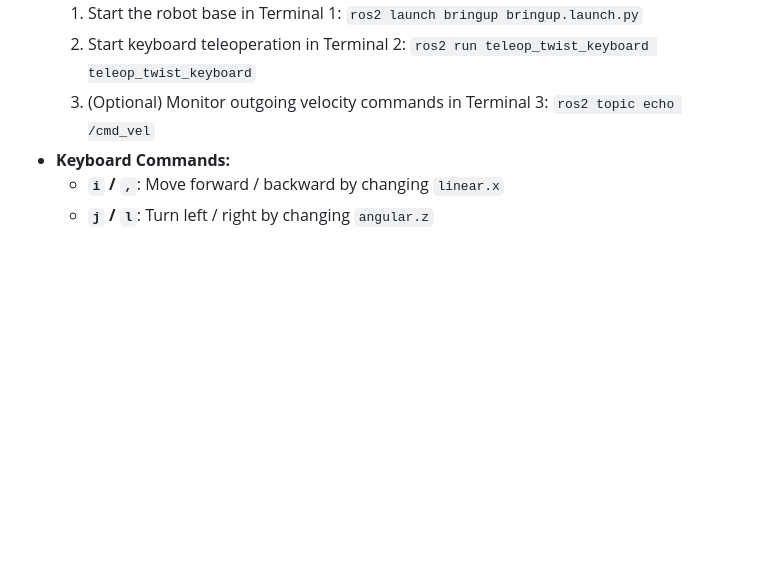
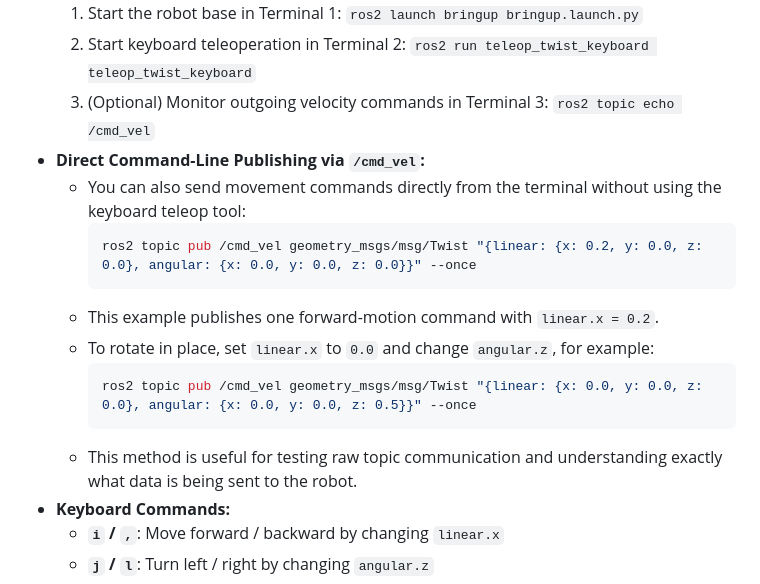
Before and after one commit to alfaXphoori/MentorPi-M1, a Markdown page: docs/LEARNING_PATH.md, the part around the change. Drawn GitHub-style; blank space fills up the shorter version.

Commit message:
docs: add cmd_vel CLI example
Extend section 1.1 with direct command-line publishing examples for /cmd_vel, including forward motion and in-place rotation examples.

Co-authored-by: Copilot <223556219+Copilot@users.noreply.github.com>

````diff
--- a/docs/LEARNING_PATH.md
+++ b/docs/LEARNING_PATH.md
@@ -15,6 +15,17 @@ Before writing autonomous code, first confirm that the robot, ROS 2 communicatio
     1. Start the robot base in Terminal 1: `ros2 launch bringup bringup.launch.py`
     2. Start keyboard teleoperation in Terminal 2: `ros2 run teleop_twist_keyboard teleop_twist_keyboard`
     3. (Optional) Monitor outgoing velocity commands in Terminal 3: `ros2 topic echo /cmd_vel`
+*   **Direct Command-Line Publishing via `/cmd_vel`:**
+    *   You can also send movement commands directly from the terminal without using the keyboard teleop tool:
+        ```bash
+        ros2 topic pub /cmd_vel geometry_msgs/msg/Twist "{linear: {x: 0.2, y: 0.0, z: 0.0}, angular: {x: 0.0, y: 0.0, z: 0.0}}" --once
+        ```
+    *   This example publishes one forward-motion command with `linear.x = 0.2`.
+    *   To rotate in place, set `linear.x` to `0.0` and change `angular.z`, for example:
+        ```bash
+        ros2 topic pub /cmd_vel geometry_msgs/msg/Twist "{linear: {x: 0.0, y: 0.0, z: 0.0}, angular: {x: 0.0, y: 0.0, z: 0.5}}" --once
+        ```
+    *   This method is useful for testing raw topic communication and understanding exactly what data is being sent to the robot.
 *   **Keyboard Commands:**
     *   **`i` / `,`**: Move forward / backward by changing `linear.x`
     *   **`j` / `l`**: Turn left / right by changing `angular.z`
````
